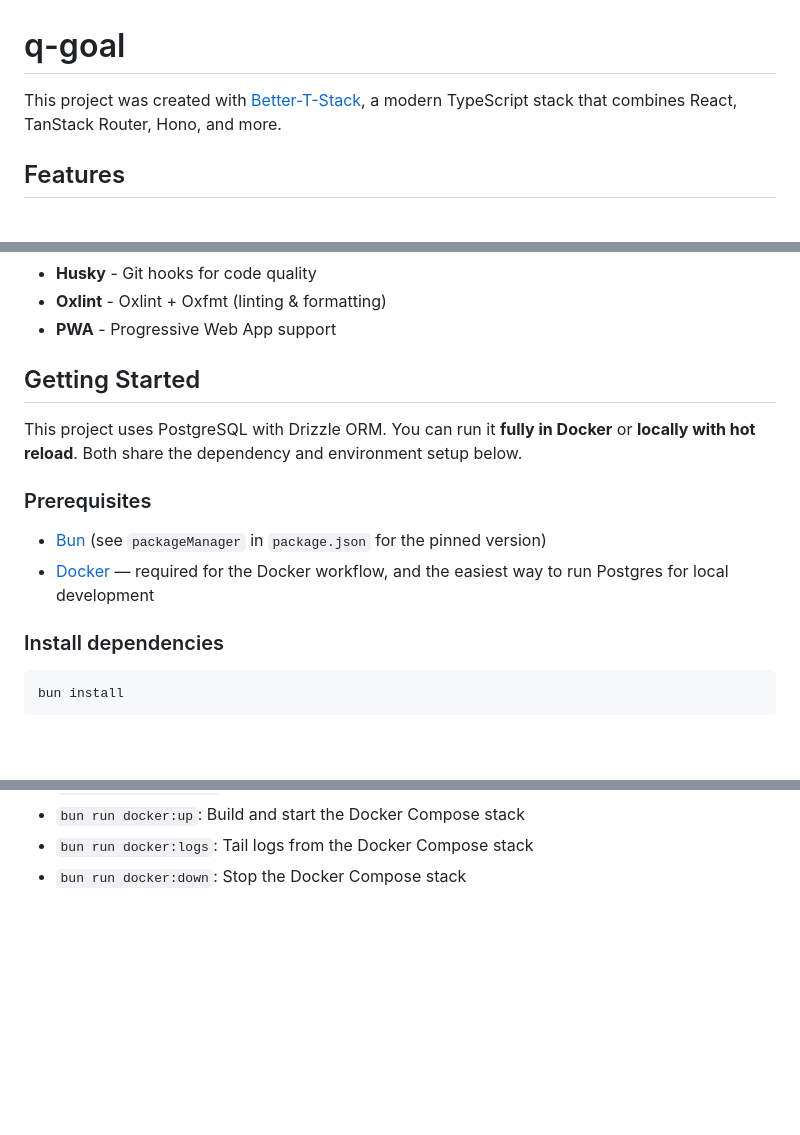
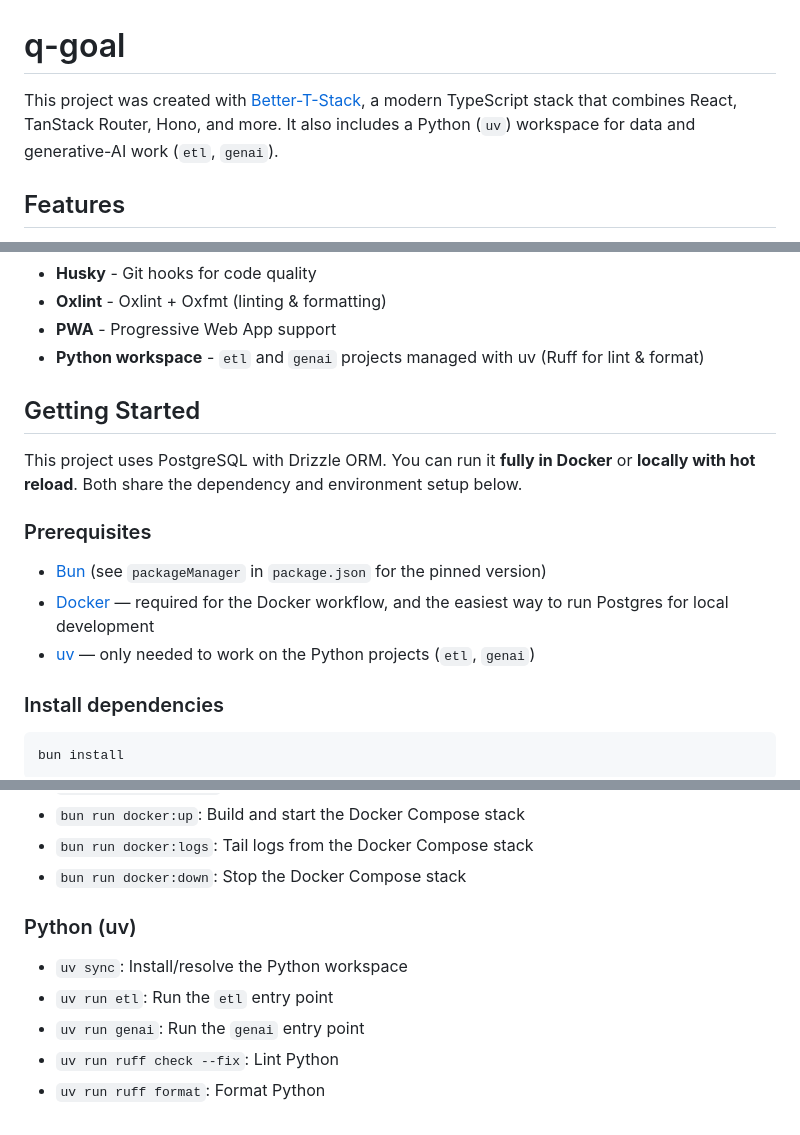
Before and after one commit to francoRolandoQubika/q-goal, a Markdown page: README.md, 3 parts joined by grey strips. Rendered like a GitHub page; blank space fills up the shorter version.

```diff
--- a/README.md
+++ b/README.md
@@ -1,6 +1,6 @@
 # q-goal
 
-This project was created with [Better-T-Stack](https://github.com/AmanVarshney01/create-better-t-stack), a modern TypeScript stack that combines React, TanStack Router, Hono, and more.
+This project was created with [Better-T-Stack](https://github.com/AmanVarshney01/create-better-t-stack), a modern TypeScript stack that combines React, TanStack Router, Hono, and more. It also includes a Python (`uv`) workspace for data and generative-AI work (`etl`, `genai`).
 
 ## Features
 
@@ -16,6 +16,7 @@ This project was created with [Better-T-Stack](https://github.com/AmanVarshney01
 - **Husky** - Git hooks for code quality
 - **Oxlint** - Oxlint + Oxfmt (linting & formatting)
 - **PWA** - Progressive Web App support
+- **Python workspace** - `etl` and `genai` projects managed with uv (Ruff for lint & format)
 
 ## Getting Started
 
@@ -26,6 +27,7 @@ or **locally with hot reload**. Both share the dependency and environment setup
 
 - [Bun](https://bun.sh) (see `packageManager` in `package.json` for the pinned version)
 - [Docker](https://www.docker.com) — required for the Docker workflow, and the easiest way to run Postgres for local development
+- [uv](https://docs.astral.sh/uv/) — only needed to work on the Python projects (`etl`, `genai`)
 
 ### Install dependencies
 
@@ -191,3 +236,11 @@ q-goal/
 - `bun run docker:up`: Build and start the Docker Compose stack
 - `bun run docker:logs`: Tail logs from the Docker Compose stack
 - `bun run docker:down`: Stop the Docker Compose stack
+
+### Python (uv)
+
+- `uv sync`: Install/resolve the Python workspace
+- `uv run etl`: Run the `etl` entry point
+- `uv run genai`: Run the `genai` entry point
+- `uv run ruff check --fix`: Lint Python
+- `uv run ruff format`: Format Python
```
Also changed, not shown: other parts of README.md (+44 -1 lines).
